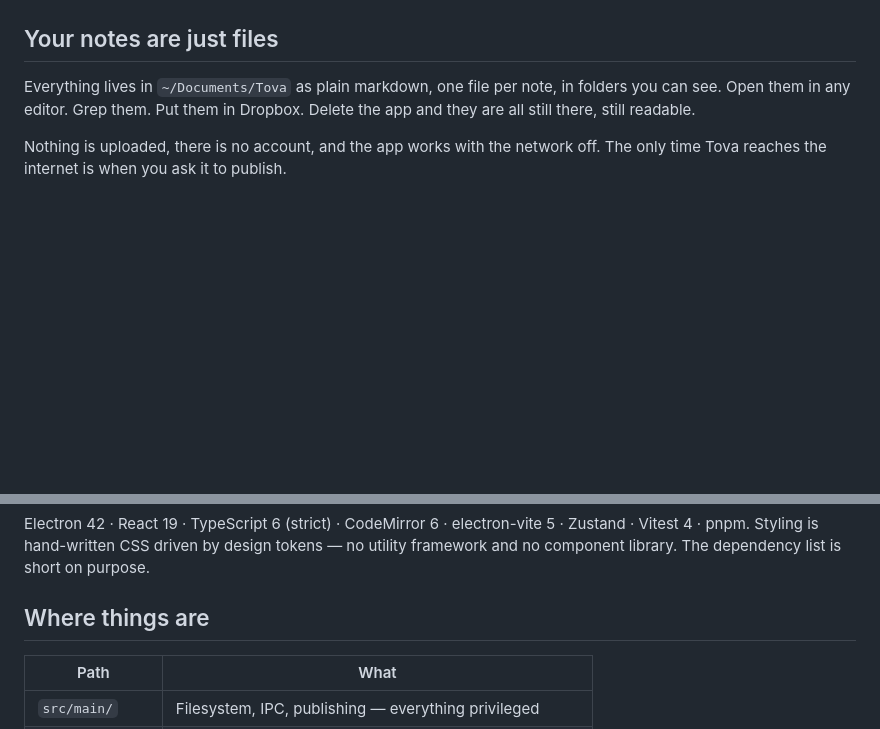
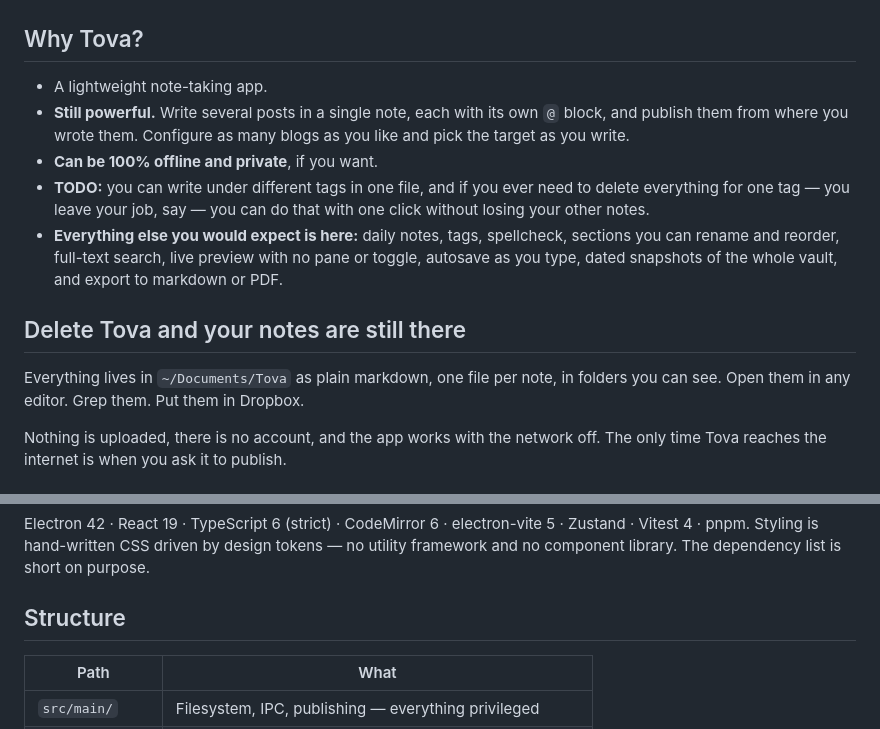
Before and after one commit to mark-mcdermott/tova, a Markdown page: README.md, 2 parts joined by grey strips. Drawn GitHub-style; blank space fills up the shorter version.

Commit message:
docs: lead with the pitch, and name the structure section plainly

```diff
--- a/README.md
+++ b/README.md
@@ -6,11 +6,25 @@ leaving the window.
 
 ![Tova, with a note open](docs/screenshot.jpg)
 
-## Your notes are just files
+## Why Tova?
+
+- A lightweight note-taking app.
+- **Still powerful.** Write several posts in a single note, each with its own
+  `@` block, and publish them from where you wrote them. Configure as many blogs
+  as you like and pick the target as you write.
+- **Can be 100% offline and private**, if you want.
+- **TODO:** you can write under different tags in one file, and if you ever need
+  to delete everything for one tag — you leave your job, say — you can do that
+  with one click without losing your other notes.
+- **Everything else you would expect is here:** daily notes, tags, spellcheck,
+  sections you can rename and reorder, full-text search, live preview with no
+  pane or toggle, autosave as you type, dated snapshots of the whole vault, and
+  export to markdown or PDF.
+
+## Delete Tova and your notes are still there
 
 Everything lives in `~/Documents/Tova` as plain markdown, one file per note, in
 folders you can see. Open them in any editor. Grep them. Put them in Dropbox.
-Delete the app and they are all still there, still readable.
 
 Nothing is uploaded, there is no account, and the app works with the network
 off. The only time Tova reaches the internet is when you ask it to publish.
@@ -75,7 +89,7 @@ Electron 42 · React 19 · TypeScript 6 (strict) · CodeMirror 6 · electron-vit
 tokens — no utility framework and no component library. The dependency list is
 short on purpose.
 
-## Where things are
+## Structure
 
 | Path            | What                                                      |
 | --------------- | --------------------------------------------------------- |
```
